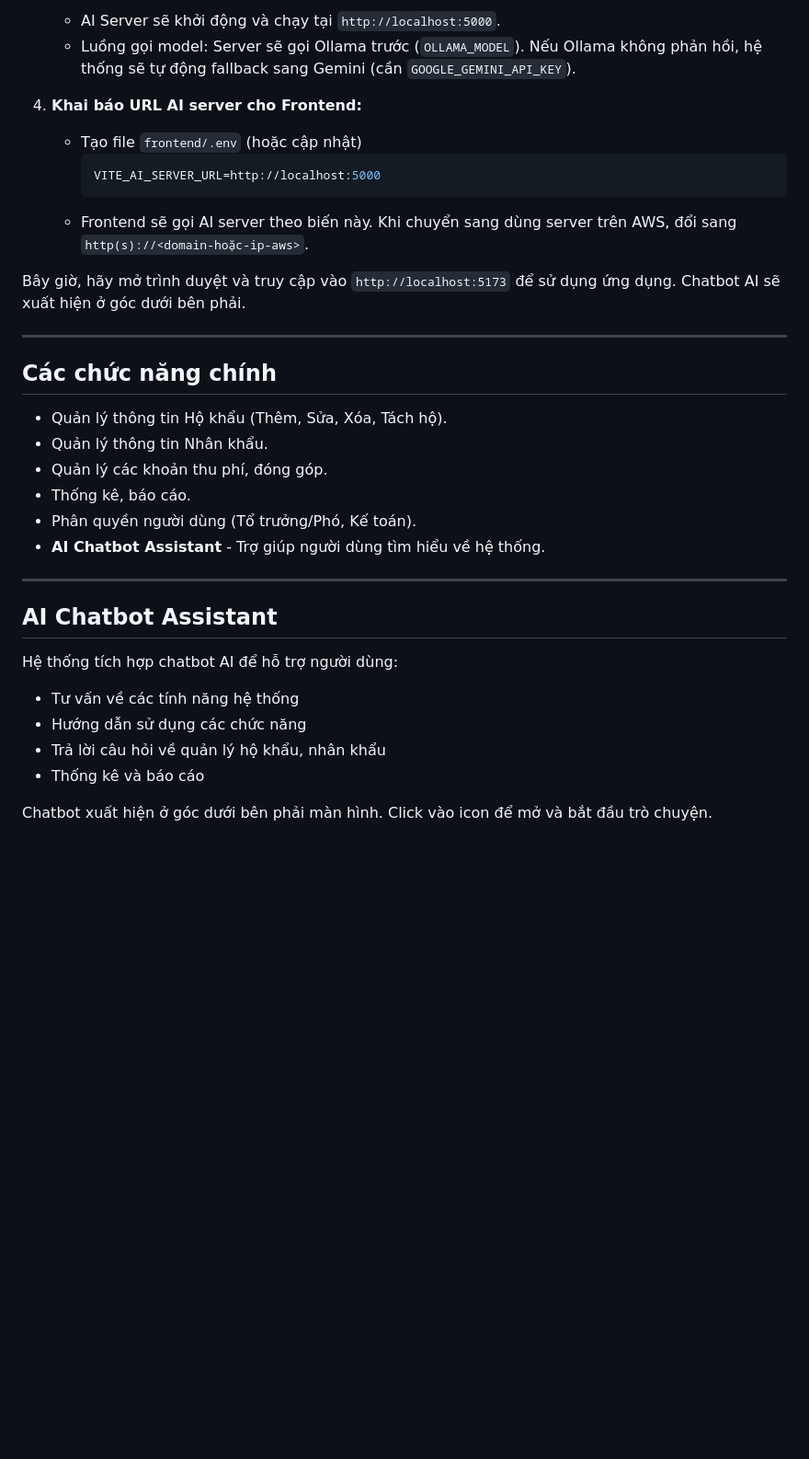
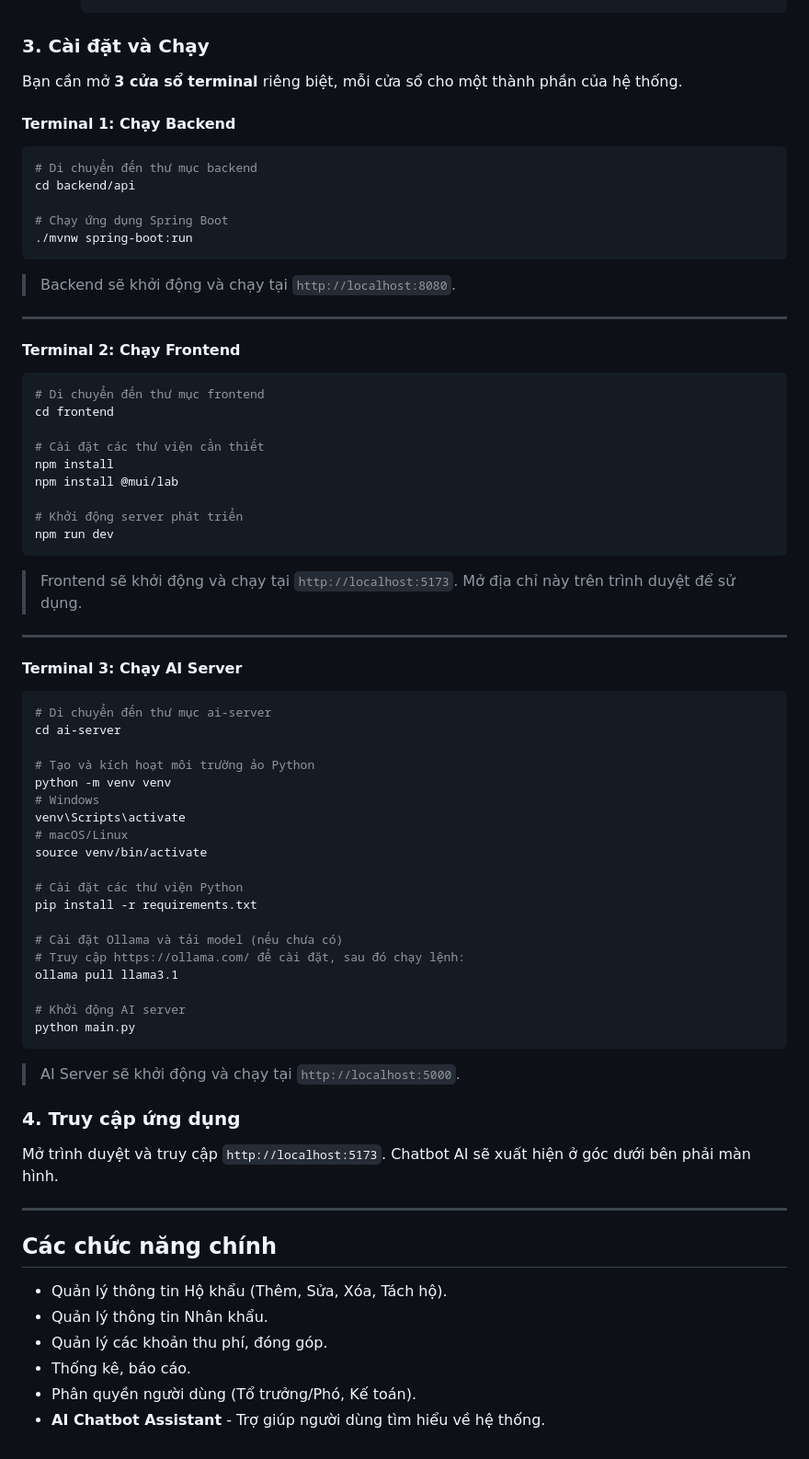
Before and after one commit to vuloi05/Household-Registration-Management-System, a Markdown page: README.md, the part around one of its changes. Shown at 92% size. Rendered like a GitHub page; blank space fills up the shorter version.

````diff
--- a/README.md
+++ b/README.md
@@ -195,15 +97,67 @@ Bạn cần mở 3 cửa sổ terminal riêng biệt để chạy song song back
         ```
-    *   AI Server sẽ khởi động và chạy tại `http://localhost:5000`.
-    *   Luồng gọi model: Server sẽ gọi Ollama trước (`OLLAMA_MODEL`). Nếu Ollama không phản hồi, hệ thống sẽ tự động fallback sang Gemini (cần `GOOGLE_GEMINI_API_KEY`).
 
-4.  **Khai báo URL AI server cho Frontend:**
-    - Tạo file `frontend/.env` (hoặc cập nhật)
-      ```bash
-      VITE_AI_SERVER_URL=http://localhost:5000
-      ```
-    - Frontend sẽ gọi AI server theo biến này. Khi chuyển sang dùng server trên AWS, đổi sang `http(s)://<domain-hoặc-ip-aws>`.
+### 3. Cài đặt và Chạy
 
-Bây giờ, hãy mở trình duyệt và truy cập vào `http://localhost:5173` để sử dụng ứng dụng. Chatbot AI sẽ xuất hiện ở góc dưới bên phải.
+Bạn cần mở **3 cửa sổ terminal** riêng biệt, mỗi cửa sổ cho một thành phần của hệ thống.
+
+#### Terminal 1: Chạy Backend
+
+```bash
+# Di chuyển đến thư mục backend
+cd backend/api
+
+# Chạy ứng dụng Spring Boot
+./mvnw spring-boot:run
+```
+> Backend sẽ khởi động và chạy tại `http://localhost:8080`.
+
+---
+
+#### Terminal 2: Chạy Frontend
+
+```bash
+# Di chuyển đến thư mục frontend
+cd frontend
+
+# Cài đặt các thư viện cần thiết
+npm install
+npm install @mui/lab
+
+# Khởi động server phát triển
+npm run dev
+```
+> Frontend sẽ khởi động và chạy tại `http://localhost:5173`. Mở địa chỉ này trên trình duyệt để sử dụng.
+
+---
+
+#### Terminal 3: Chạy AI Server
+
+```bash
+# Di chuyển đến thư mục ai-server
+cd ai-server
+
+# Tạo và kích hoạt môi trường ảo Python
+python -m venv venv
+# Windows
+venv\Scripts\activate
+# macOS/Linux
+source venv/bin/activate
+
+# Cài đặt các thư viện Python
+pip install -r requirements.txt
+
+# Cài đặt Ollama và tải model (nếu chưa có)
+# Truy cập https://ollama.com/ để cài đặt, sau đó chạy lệnh:
+ollama pull llama3.1
+
+# Khởi động AI server
+python main.py
+```
+> AI Server sẽ khởi động và chạy tại `http://localhost:5000`.
+
+### 4. Truy cập ứng dụng
+
+Mở trình duyệt và truy cập `http://localhost:5173`. Chatbot AI sẽ xuất hiện ở góc dưới bên phải màn hình.
 
 ---
 
@@ -215,15 +169,3 @@ Bây giờ, hãy mở trình duyệt và truy cập vào `http://localhost:5173`
 *   Thống kê, báo cáo.
 *   Phân quyền người dùng (Tổ trưởng/Phó, Kế toán).
 *   **AI Chatbot Assistant** - Trợ giúp người dùng tìm hiểu về hệ thống.
-
----
-
-## AI Chatbot Assistant
-
-Hệ thống tích hợp chatbot AI để hỗ trợ người dùng:
-- Tư vấn về các tính năng hệ thống
-- Hướng dẫn sử dụng các chức năng
-- Trả lời câu hỏi về quản lý hộ khẩu, nhân khẩu
-- Thống kê và báo cáo
-
-Chatbot xuất hiện ở góc dưới bên phải màn hình. Click vào icon để mở và bắt đầu trò chuyện.
````
Also changed, not shown: other parts of README.md (+60 -158 lines).
